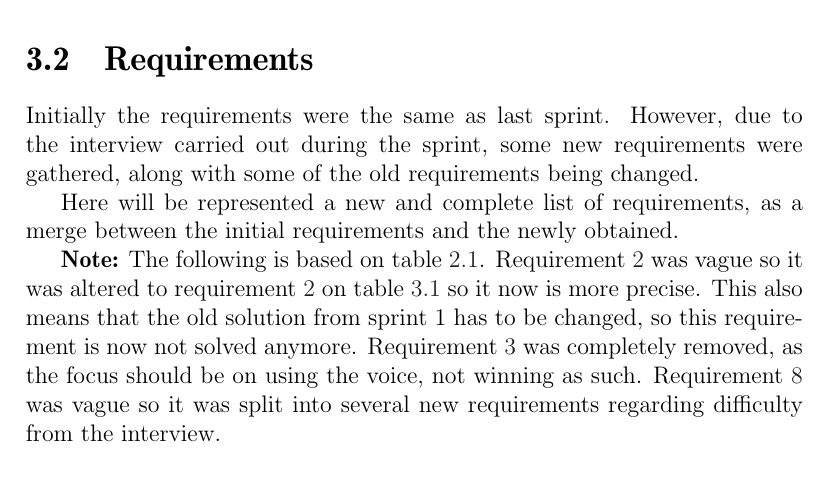
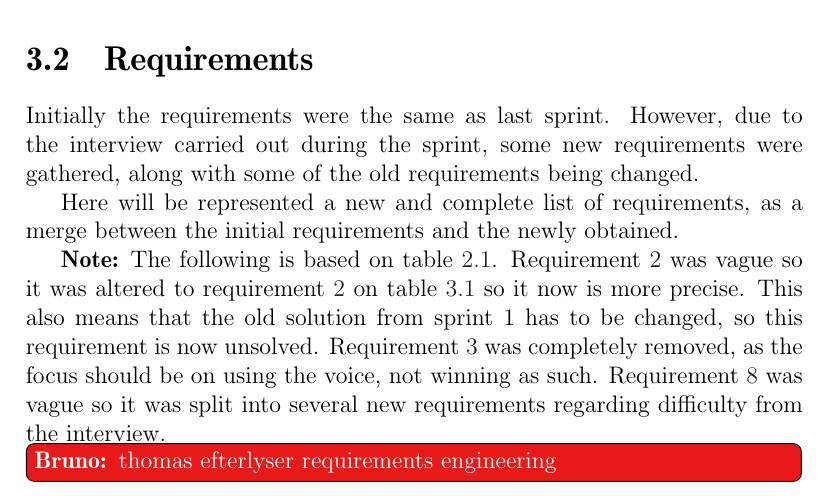
Before and after one commit to Thalmann/swf613-rapport, a LaTeX thesis (main.tex, which reads content/sprint2/requirements.tex): part of page 24 of 58, cut so that both start at the same text. Compiled offline with pdfLaTeX.

Commit message:
added comment fromthomas

```diff
--- a/content/sprint2/requirements.tex
+++ b/content/sprint2/requirements.tex
@@ -5,10 +5,10 @@ Here will be represented a new and complete list of requirements, as a merge bet
 
 \textbf{Note:} The following is based on \cref{sprint1:requirement_table_1}.
 \Cref{sprint1:tab1:req2}  was vague so it was altered to \cref{sprint2:tab1:req2} on \cref{sprint2:requirement_table_1} so it now is more precise.
-This also means that the old solution from sprint 1 has to be changed, so this requirement is now not solved anymore.
+This also means that the old solution from sprint 1 has to be changed, so this requirement is now unsolved.
 \Cref{sprint1:tab1:req3} was completely removed, as the focus should be on using the voice, not winning as such.
 \Cref{sprint1:tab1:req8} was vague so it was split into several new requirements regarding difficulty from the interview.
-
+\bruno{thomas efterlyser requirements engineering}
 \begin{tabularenumerate}
 \begin{longtable}{c|l|c|c}
 \textbf{\#} & \textbf{Requirement} & \textbf{Solved} & \textbf{Link} \\
```
